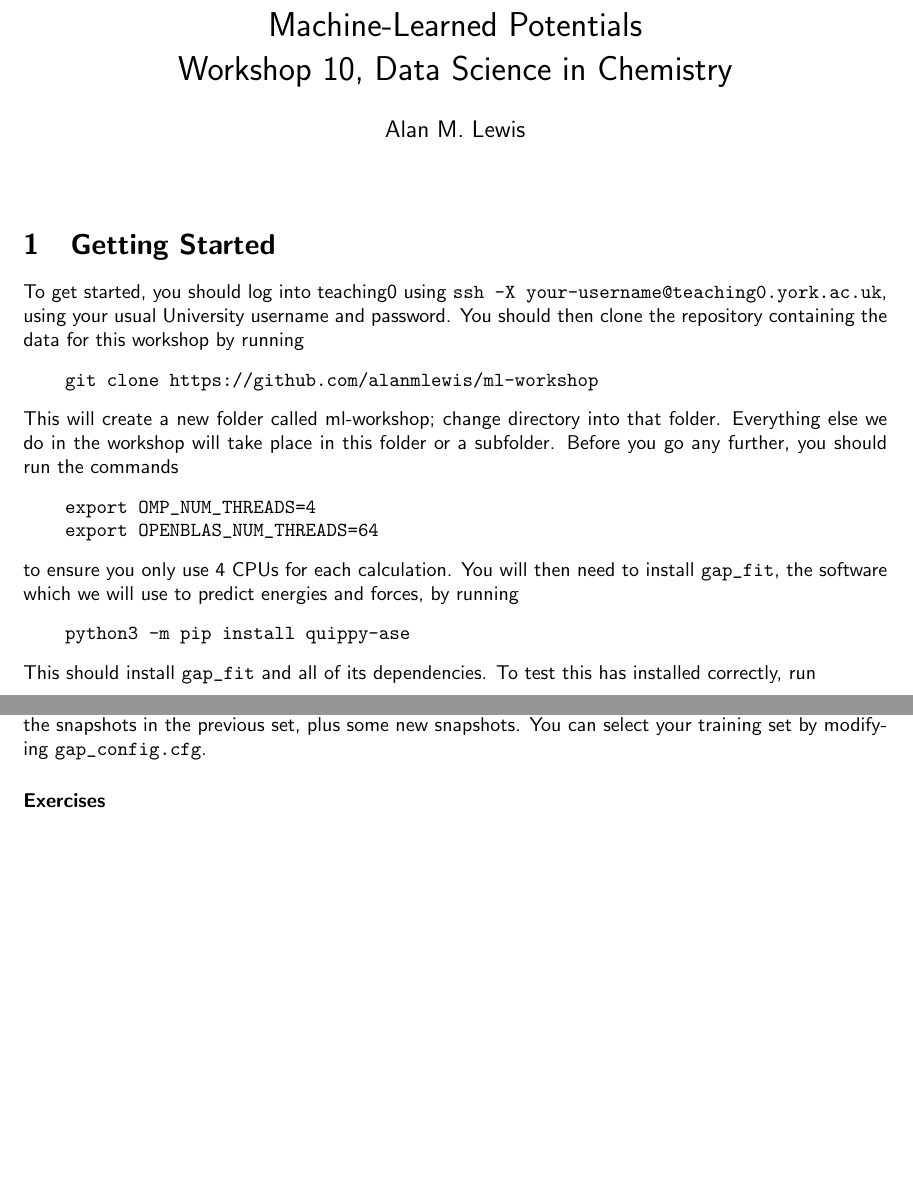
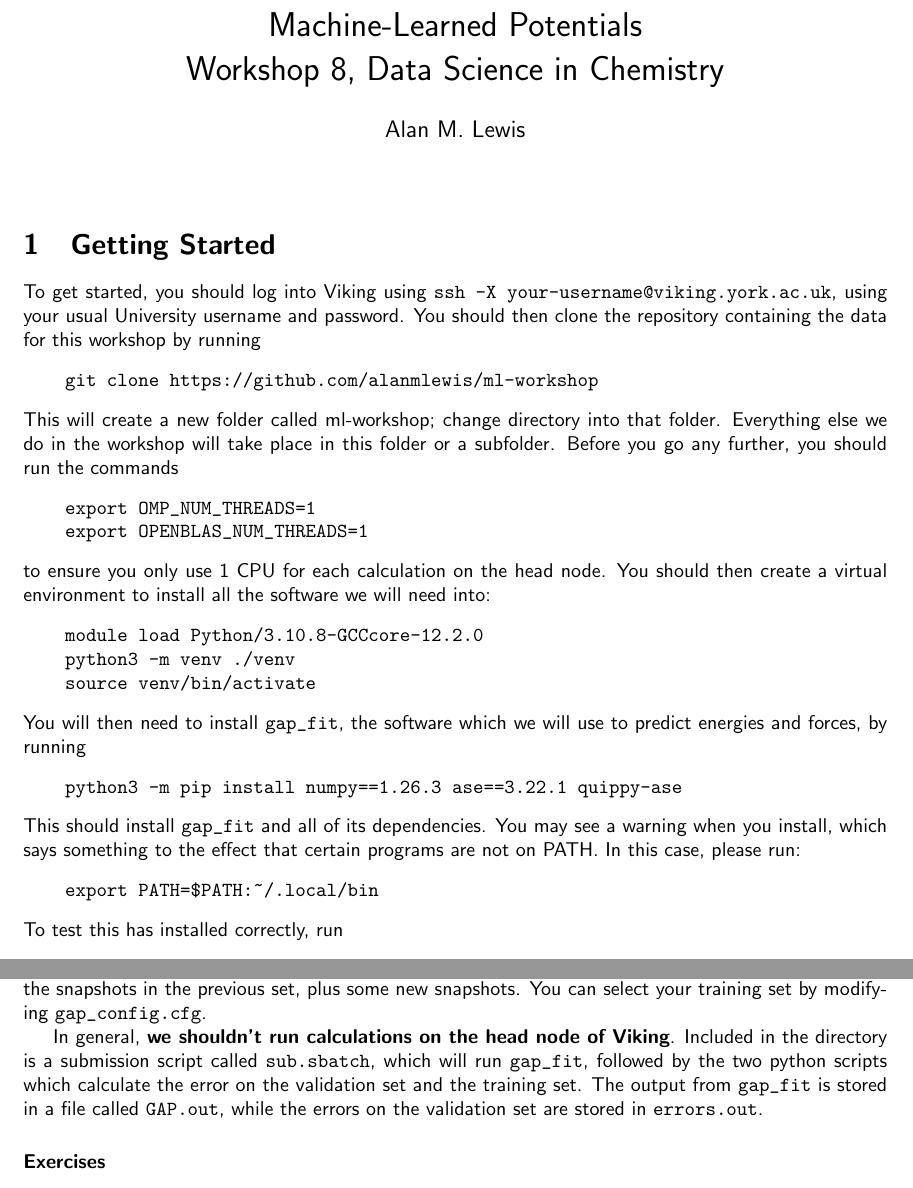
Before and after one commit to alanmlewis/ml-workshop, a LaTeX document (instructions/MSc-workshop.tex): two parts of pages 1 and 3 of 5, joined at a grey line, cut so that both start at the same text, the shorter picture padded with empty space. Compiled offline with pdfLaTeX.

Commit message:
Update MSc instructions

```diff
--- a/instructions/MSc-workshop.tex
+++ b/instructions/MSc-workshop.tex
@@ -11,7 +11,7 @@
 \usepackage[tagged, highstructure]{accessibility}
 
 
-\title{Machine-Learned Potentials \\ Workshop 10, Data Science in Chemistry}
+\title{Machine-Learned Potentials \\ Workshop 8, Data Science in Chemistry}
 \author{Alan M. Lewis}
 
 \date{}
@@ -22,19 +22,28 @@
 
 \section{Getting Started}
 
-To get started, you should log into teaching0 using \verb|ssh -X your-username@teaching0.york.ac.uk|, using your usual University username and password. You should then clone the repository containing the data for this workshop by running
+To get started, you should log into Viking using \verb|ssh -X your-username@viking.york.ac.uk|, using your usual University username and password. You should then clone the repository containing the data for this workshop by running
 \begin{Verbatim}
     git clone https://github.com/alanmlewis/ml-workshop
 \end{Verbatim}
 This will create a new folder called ml-workshop; change directory into that folder. Everything else we do in the workshop will take place in this folder or a subfolder. Before you go any further, you should run the commands
 \begin{Verbatim}
-    export OMP_NUM_THREADS=4
-    export OPENBLAS_NUM_THREADS=64
+    export OMP_NUM_THREADS=1
+    export OPENBLAS_NUM_THREADS=1
 \end{Verbatim}
-to ensure you only use 4 CPUs for each calculation. You will then need to install \verb|gap_fit|, the software which we will use to predict energies and forces, by running
+to ensure you only use 1 CPU for each calculation on the head node. You should then create a virtual environment to install all the software we will need into:
 \begin{Verbatim}
-    python3 -m pip install quippy-ase
+    module load Python/3.10.8-GCCcore-12.2.0
+    python3 -m venv ./venv
+    source venv/bin/activate
 \end{Verbatim}
-This should install \verb|gap_fit| and all of its dependencies. To test this has installed correctly, run
+You will then need to install \verb|gap_fit|, the software which we will use to predict energies and forces, by running
 \begin{Verbatim}
-    gap_fit config_file=gap_config.cfg
+    python3 -m pip install numpy==1.26.3 ase==3.22.1 quippy-ase
+\end{Verbatim}
+This should install \verb|gap_fit| and all of its dependencies. You may see a warning when you install, which says something to the effect that certain programs are not on PATH. In this case, please run:
+\begin{Verbatim}
+    export PATH=$PATH:~/.local/bin
+\end{Verbatim}
+To test this has installed correctly, run
+\begin{Verbatim}
@@ -87,6 +101,8 @@ In the \verb|ml-workshop| folder, you will see two python scripts, called \verb|
 The most important way to test whether our machine learning method is working as we expect is to plot a learning curve - that is, a plot of the RMSE in the predictions of the model against the number of snapshots used to train the model. We expect to see the error decrease as the number of training snapshots is increased, up to some limit when the error stops reducing.
 
 To help you plot a learning curve using \verb|gap_fit|, a number of input files are provided labeled \verb|gap_input_N.xyz|, where \verb|N| is the number of snapshots in the training set. Each set includes all of the snapshots in the previous set, plus some new snapshots. You can select your training set by modifying \verb|gap_config.cfg|.
+
+In general, \textbf{we shouldn't run calculations on the head node of Viking}. Included in the directory is a submission script called \verb|sub.sbatch|, which will run \verb|gap_fit|, followed by the two python scripts which calculate the error on the validation set and the training set. The output from \verb|gap_fit| is stored in a file called \verb|GAP.out|, while the errors on the validation set are stored in \verb|errors.out|.
 
 \subsubsection*{Exercises}
 
```
Also changed, not shown: instructions/MSc-workshop.pdf, instructions/MSc-workshop.tex (13 more changed lines).
